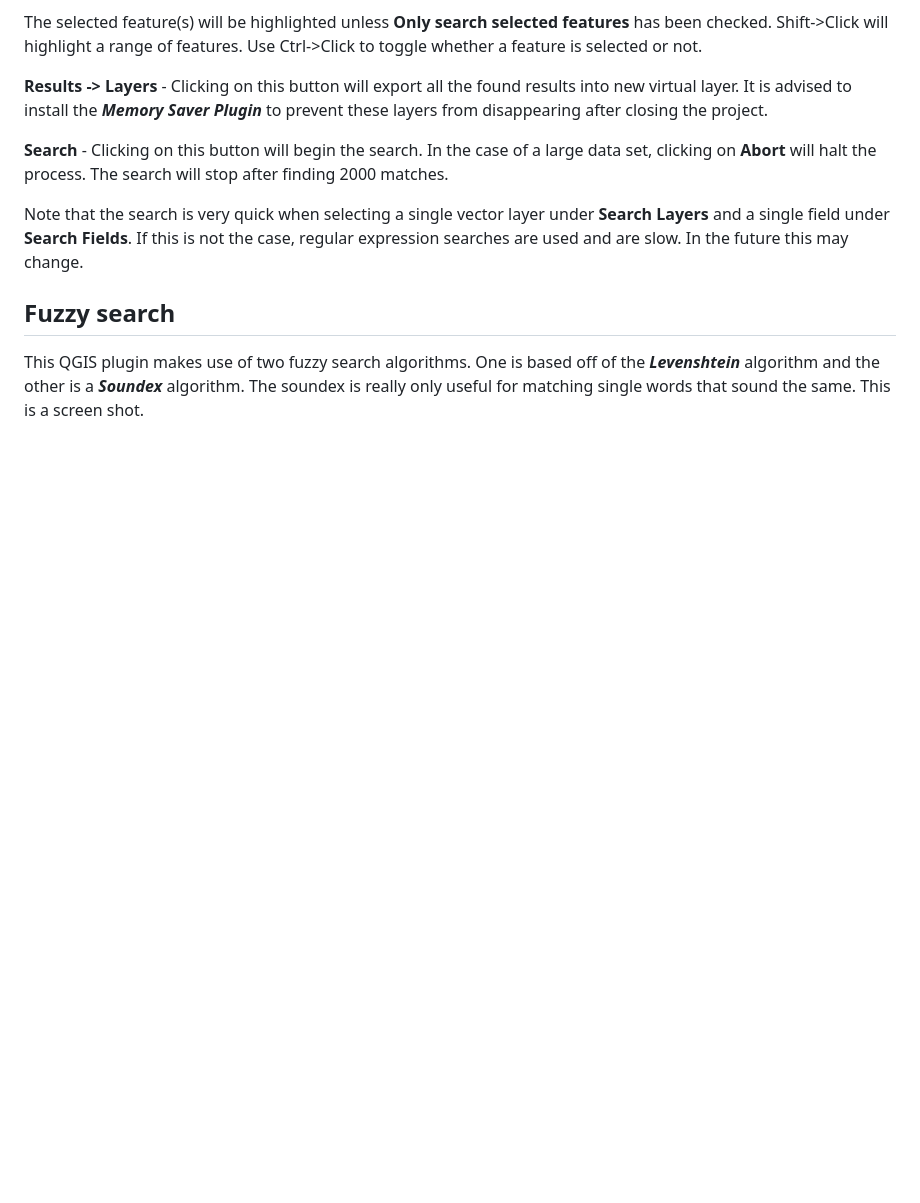
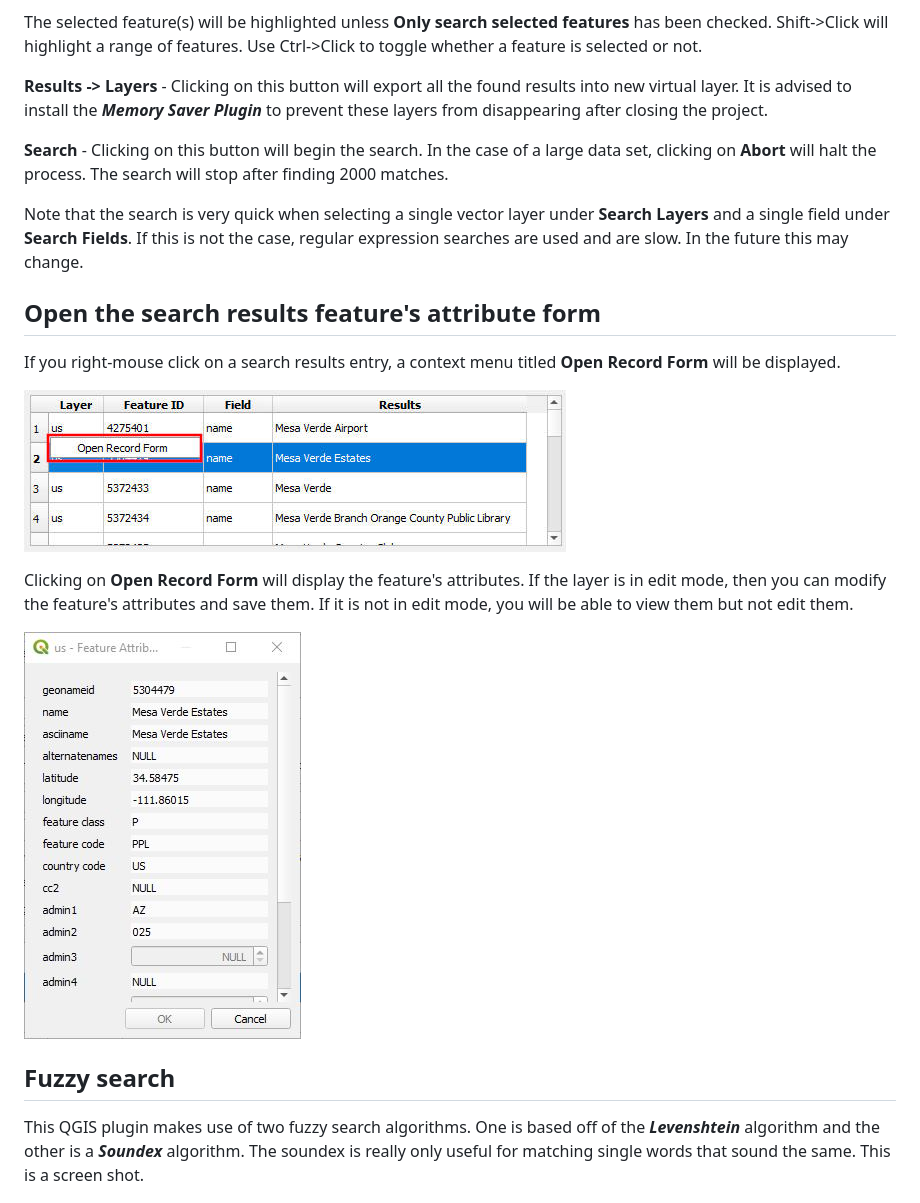
Before and after one commit to NationalSecurityAgency/qgis-searchlayers-plugin, a Markdown page: readme.md, the part around the change. GitHub-like rendering; blank space fills up the shorter version.

```diff
--- a/readme.md
+++ b/readme.md
@@ -59,6 +59,18 @@ The selected feature(s) will be highlighted unless **Only search selected featur
 
 Note that the search is very quick when selecting a single vector layer under **Search Layers** and a single field under **Search Fields**. If this is not the case, regular expression searches are used and are slow. In the future this may change.
 
+## Open the search results feature's attribute form
+
+If you right-mouse click on a search results entry, a context menu titled **Open Record Form** will be displayed.
+
+![Search Layers Dialog](doc/layersearch4.jpg)
+
+Clicking on **Open Record Form** will display the feature's attributes. If the layer is in edit mode, then you can modify the feature's attributes and save them. If it is not in edit mode, you will be able to view them but not edit them.
+
+![Search Layers Dialog](doc/featureform.jpg)
+
+
+
 ## Fuzzy search
 
 This QGIS plugin makes use of two fuzzy search algorithms. One is based off of the ***Levenshtein*** algorithm and the other is a ***Soundex*** algorithm. The soundex is really only useful for matching single words that sound the same. This is a screen shot.
```
